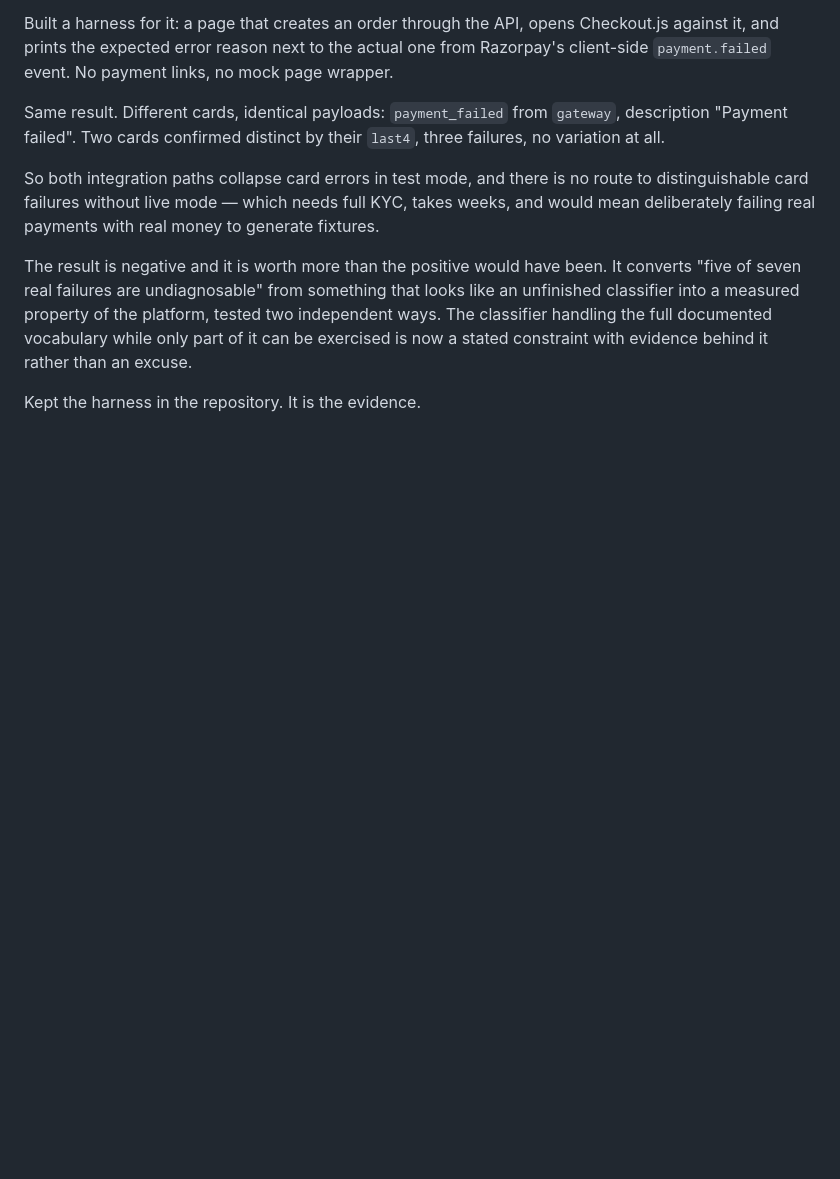
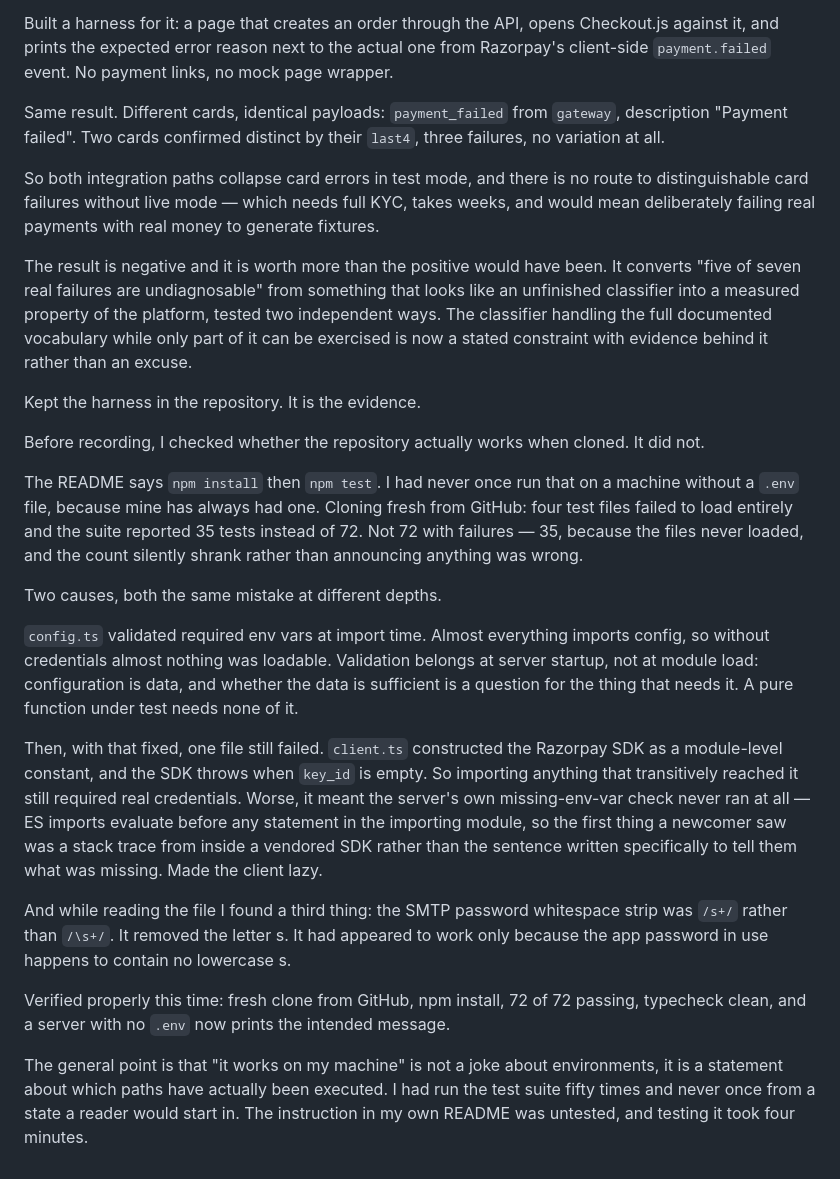
Before and after one commit to kshitij0305/second-chance, a Markdown page: DAY-LOG.md, the part around the change. GitHub-like rendering; blank space fills up the shorter version.

Commit message:
Log: the repo could not run its own tests from a clean clone

```diff
--- a/DAY-LOG.md
+++ b/DAY-LOG.md
@@ -813,3 +813,43 @@ vocabulary while only part of it can be exercised is now a stated constraint wit
 evidence behind it rather than an excuse.
 
 Kept the harness in the repository. It is the evidence.
+
+Before recording, I checked whether the repository actually works when cloned.
+It did not.
+
+The README says `npm install` then `npm test`. I had never once run that on a
+machine without a `.env` file, because mine has always had one. Cloning fresh
+from GitHub: four test files failed to load entirely and the suite reported 35
+tests instead of 72. Not 72 with failures — 35, because the files never loaded,
+and the count silently shrank rather than announcing anything was wrong.
+
+Two causes, both the same mistake at different depths.
+
+`config.ts` validated required env vars at import time. Almost everything imports
+config, so without credentials almost nothing was loadable. Validation belongs at
+server startup, not at module load: configuration is data, and whether the data
+is sufficient is a question for the thing that needs it. A pure function under
+test needs none of it.
+
+Then, with that fixed, one file still failed. `client.ts` constructed the
+Razorpay SDK as a module-level constant, and the SDK throws when `key_id` is
+empty. So importing anything that transitively reached it still required real
+credentials. Worse, it meant the server's own missing-env-var check never ran at
+all — ES imports evaluate before any statement in the importing module, so the
+first thing a newcomer saw was a stack trace from inside a vendored SDK rather
+than the sentence written specifically to tell them what was missing. Made the
+client lazy.
+
+And while reading the file I found a third thing: the SMTP password whitespace
+strip was `/s+/` rather than `/\s+/`. It removed the letter s. It had appeared to
+work only because the app password in use happens to contain no lowercase s.
+
+Verified properly this time: fresh clone from GitHub, npm install, 72 of 72
+passing, typecheck clean, and a server with no `.env` now prints the intended
+message.
+
+The general point is that "it works on my machine" is not a joke about
+environments, it is a statement about which paths have actually been executed. I
+had run the test suite fifty times and never once from a state a reader would
+start in. The instruction in my own README was untested, and testing it took four
+minutes.
```
